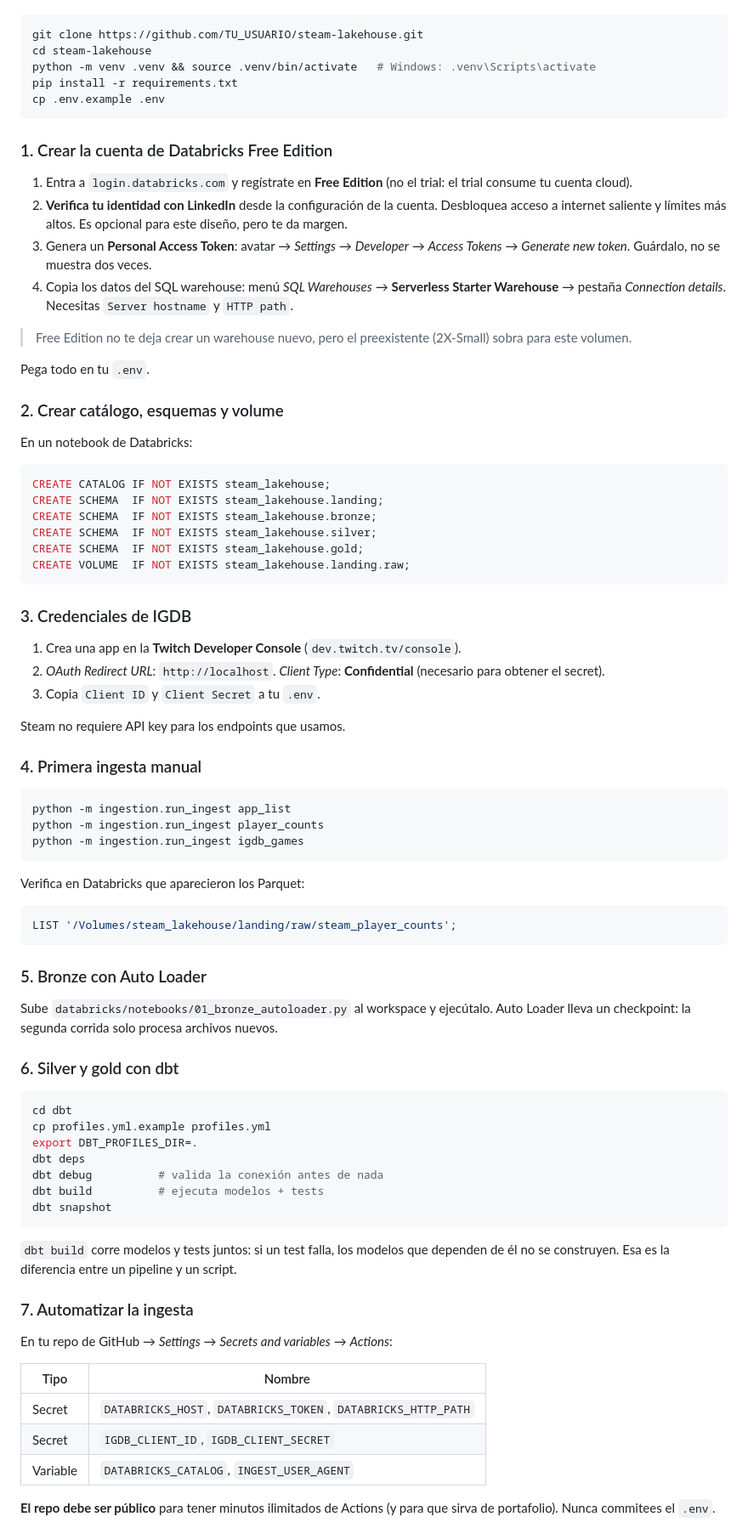
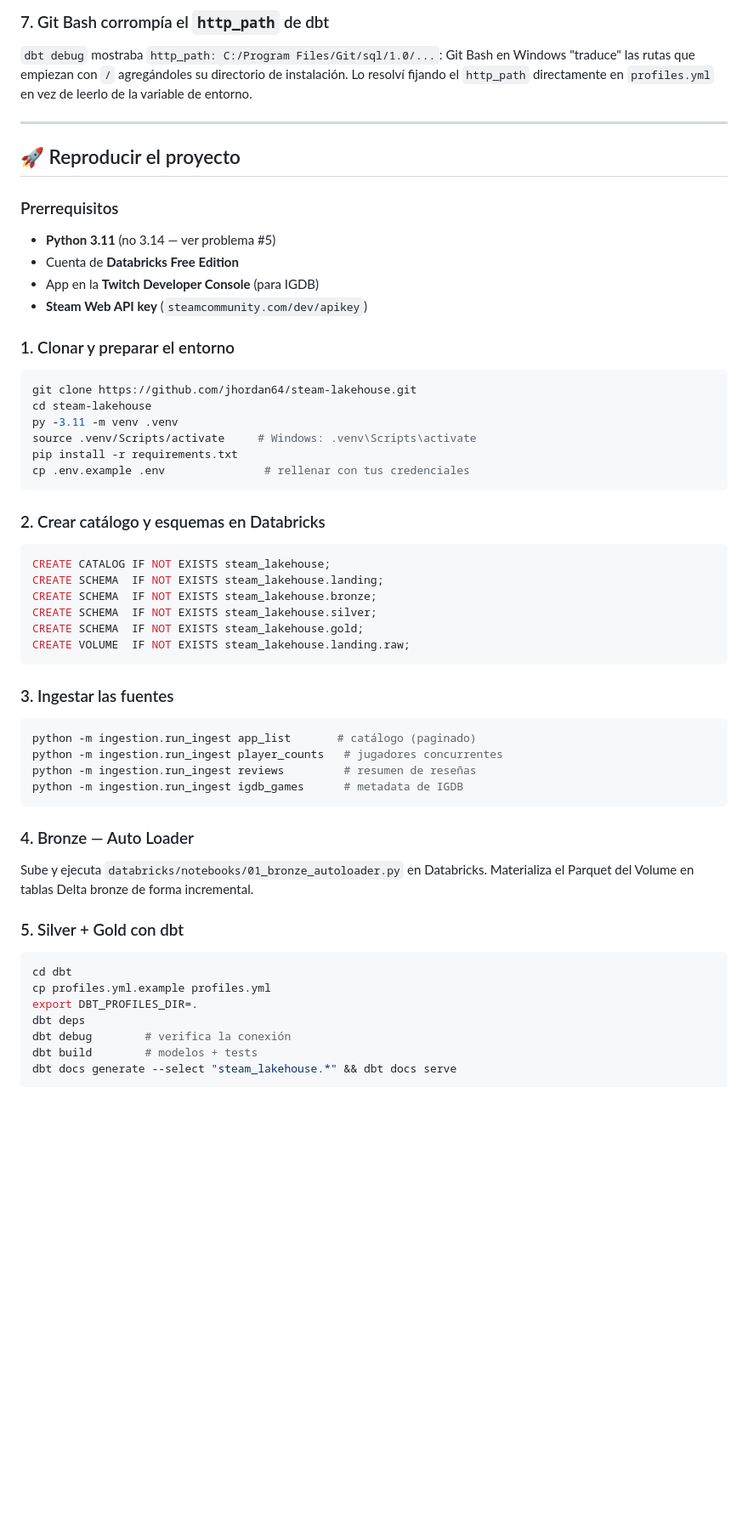
Before and after one commit to jhordan64/steam-lakehouse, a Markdown page: README.md, the part around one of its changes. Shown at 85% size. GitHub-like rendering; blank space fills up the shorter version.

Commit message:
README: documentar arquitectura y problemas resueltos

````diff
--- a/README.md
+++ b/README.md
@@ -99,26 +120,27 @@ snap_game_reviews (SCD2)  ← historial de reputación
+### 7. Git Bash corrompía el `http_path` de dbt
+`dbt debug` mostraba `http_path: C:/Program Files/Git/sql/1.0/...`: Git Bash en Windows "traduce" las rutas que empiezan con `/` agregándoles su directorio de instalación. Lo resolví fijando el `http_path` directamente en `profiles.yml` en vez de leerlo de la variable de entorno.
+
+---
+
+## 🚀 Reproducir el proyecto
+
+### Prerrequisitos
+- **Python 3.11** (no 3.14 — ver problema #5)
+- Cuenta de **Databricks Free Edition**
+- App en la **Twitch Developer Console** (para IGDB)
+- **Steam Web API key** (`steamcommunity.com/dev/apikey`)
+
+### 1. Clonar y preparar el entorno
 ```bash
-git clone https://github.com/TU_USUARIO/steam-lakehouse.git
+git clone https://github.com/jhordan64/steam-lakehouse.git
 cd steam-lakehouse
-python -m venv .venv && source .venv/bin/activate   # Windows: .venv\Scripts\activate
+py -3.11 -m venv .venv
+source .venv/Scripts/activate     # Windows: .venv\Scripts\activate
 pip install -r requirements.txt
-cp .env.example .env
+cp .env.example .env               # rellenar con tus credenciales
 ```
 
-### 1. Crear la cuenta de Databricks Free Edition
-
-1. Entra a `login.databricks.com` y regístrate en **Free Edition** (no el trial: el trial consume tu cuenta cloud).
-2. **Verifica tu identidad con LinkedIn** desde la configuración de la cuenta. Desbloquea acceso a internet saliente y límites más altos. Es opcional para este diseño, pero te da margen.
-3. Genera un **Personal Access Token**: avatar → *Settings* → *Developer* → *Access Tokens* → *Generate new token*. Guárdalo, no se muestra dos veces.
-4. Copia los datos del SQL warehouse: menú *SQL Warehouses* → **Serverless Starter Warehouse** → pestaña *Connection details*. Necesitas `Server hostname` y `HTTP path`.
-
-> Free Edition no te deja crear un warehouse nuevo, pero el preexistente (2X-Small) sobra para este volumen.
-
-Pega todo en tu `.env`.
-
-### 2. Crear catálogo, esquemas y volume
-
-En un notebook de Databricks:
-
+### 2. Crear catálogo y esquemas en Databricks
 ```sql
 CREATE CATALOG IF NOT EXISTS steam_lakehouse;
 CREATE SCHEMA  IF NOT EXISTS steam_lakehouse.landing;
@@ -128,55 +150,25 @@ CREATE SCHEMA  IF NOT EXISTS steam_lakehouse.gold;
 CREATE VOLUME  IF NOT EXISTS steam_lakehouse.landing.raw;
 ```
 
-### 3. Credenciales de IGDB
-
-1. Crea una app en la **Twitch Developer Console** (`dev.twitch.tv/console`).
-2. *OAuth Redirect URL*: `http://localhost`. *Client Type*: **Confidential** (necesario para obtener el secret).
-3. Copia `Client ID` y `Client Secret` a tu `.env`.
-
-Steam no requiere API key para los endpoints que usamos.
-
-### 4. Primera ingesta manual
-
+### 3. Ingestar las fuentes
 ```bash
-python -m ingestion.run_ingest app_list
-python -m ingestion.run_ingest player_counts
-python -m ingestion.run_ingest igdb_games
+python -m ingestion.run_ingest app_list       # catálogo (paginado)
+python -m ingestion.run_ingest player_counts   # jugadores concurrentes
+python -m ingestion.run_ingest reviews         # resumen de reseñas
+python -m ingestion.run_ingest igdb_games      # metadata de IGDB
 ```
 
-Verifica en Databricks que aparecieron los Parquet:
+### 4. Bronze — Auto Loader
+Sube y ejecuta `databricks/notebooks/01_bronze_autoloader.py` en Databricks. Materializa el Parquet del Volume en tablas Delta bronze de forma incremental.
 
-```sql
-LIST '/Volumes/steam_lakehouse/landing/raw/steam_player_counts';
-```
-
-### 5. Bronze con Auto Loader
-
-Sube `databricks/notebooks/01_bronze_autoloader.py` al workspace y ejecútalo. Auto Loader lleva un checkpoint: la segunda corrida solo procesa archivos nuevos.
-
-### 6. Silver y gold con dbt
-
+### 5. Silver + Gold con dbt
 ```bash
 cd dbt
 cp profiles.yml.example profiles.yml
 export DBT_PROFILES_DIR=.
 dbt deps
-dbt debug          # valida la conexión antes de nada
-dbt build          # ejecuta modelos + tests
-dbt snapshot
+dbt debug        # verifica la conexión
+dbt build        # modelos + tests
+dbt docs generate --select "steam_lakehouse.*" && dbt docs serve
 ```
 
-`dbt build` corre modelos y tests juntos: si un test falla, los modelos que dependen de él no se construyen. Esa es la diferencia entre un pipeline y un script.
-
-### 7. Automatizar la ingesta
-
-En tu repo de GitHub → *Settings* → *Secrets and variables* → *Actions*:
-
-| Tipo | Nombre |
-|---|---|
-| Secret | `DATABRICKS_HOST`, `DATABRICKS_TOKEN`, `DATABRICKS_HTTP_PATH` |
-| Secret | `IGDB_CLIENT_ID`, `IGDB_CLIENT_SECRET` |
-| Variable | `DATABRICKS_CATALOG`, `INGEST_USER_AGENT` |
-
-**El repo debe ser público** para tener minutos ilimitados de Actions (y para que sirva de portafolio). Nunca commitees el `.env`.
-
````
Also changed, not shown: other parts of README.md (+66 -66 lines).
